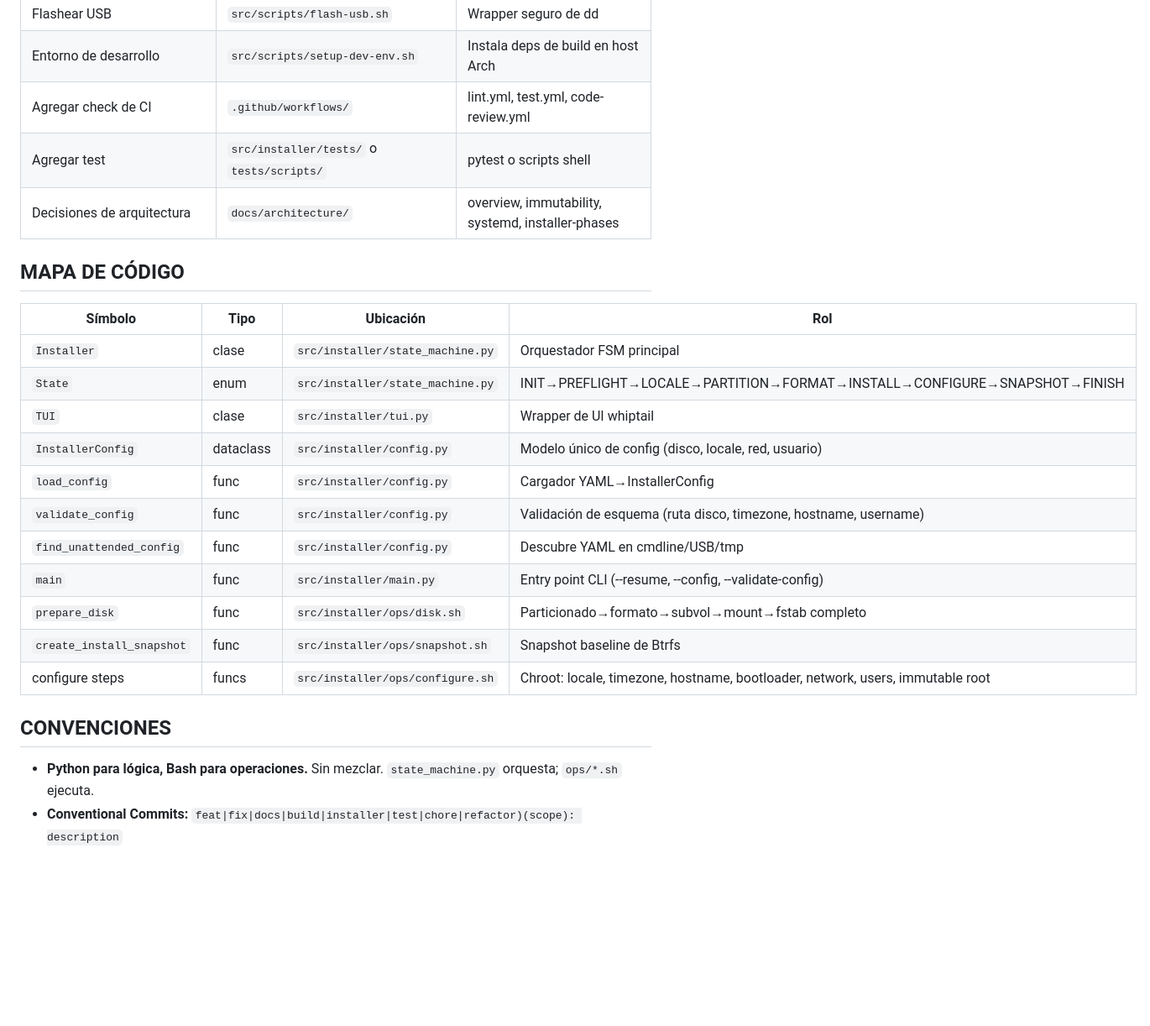
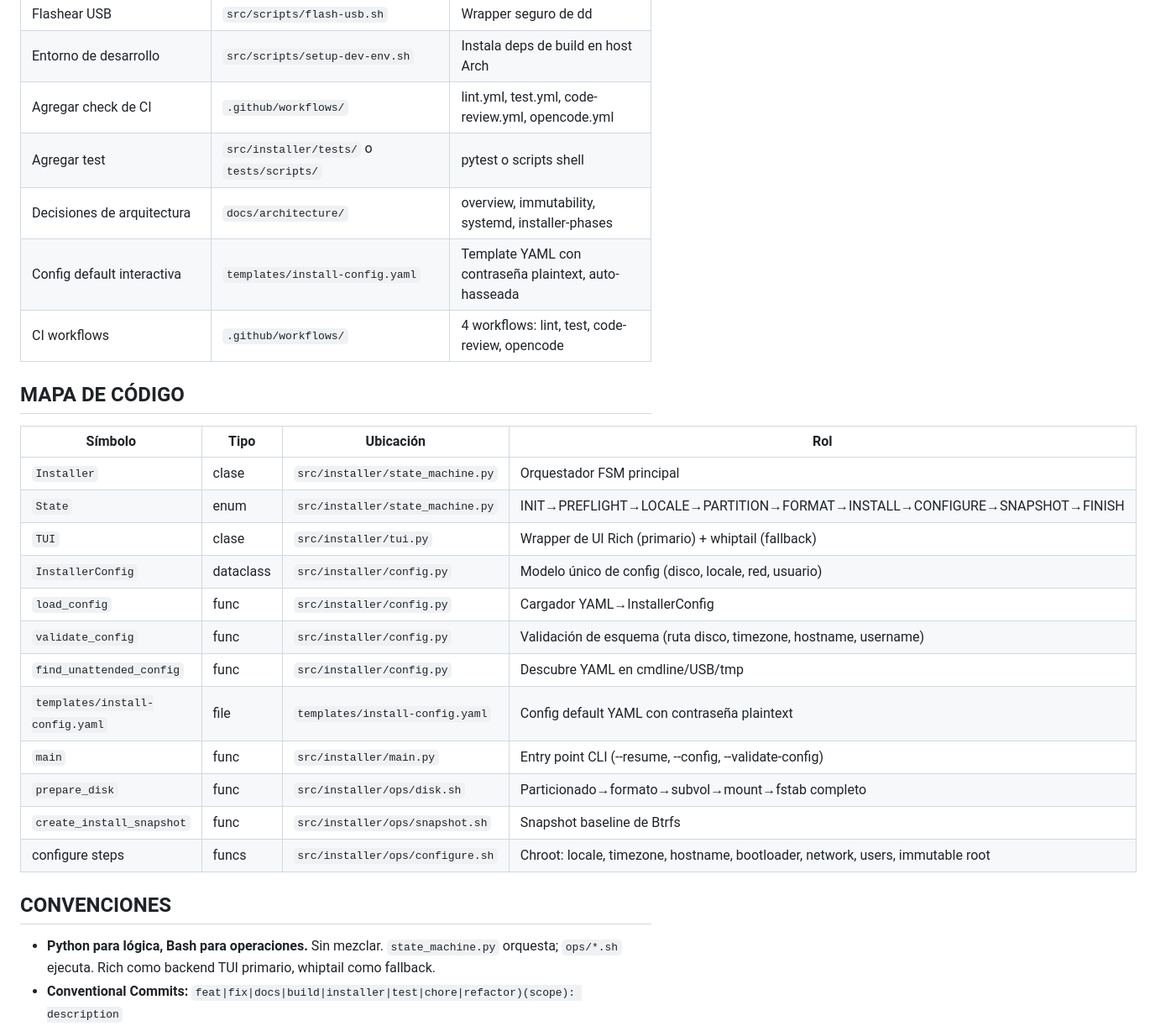
Before and after one commit to Arkh-Ur/ouroborOS, a Markdown page: AGENTS.md, the part around one of its changes. Shown at 84% size. GitHub-like rendering; blank space fills up the shorter version.

Commit message:
docs: update AGENTS.md, CLAUDE.md, and add build-and-test-automation guide

```diff
--- a/AGENTS.md
+++ b/AGENTS.md
@@ -51,9 +53,11 @@ ouroborOS/
 | Construir ISO | `src/scripts/build-iso.sh` | Wrapper de mkarchiso |
 | Flashear USB | `src/scripts/flash-usb.sh` | Wrapper seguro de dd |
 | Entorno de desarrollo | `src/scripts/setup-dev-env.sh` | Instala deps de build en host Arch |
-| Agregar check de CI | `.github/workflows/` | lint.yml, test.yml, code-review.yml |
+| Agregar check de CI | `.github/workflows/` | lint.yml, test.yml, code-review.yml, opencode.yml |
 | Agregar test | `src/installer/tests/` o `tests/scripts/` | pytest o scripts shell |
 | Decisiones de arquitectura | `docs/architecture/` | overview, immutability, systemd, installer-phases |
+| Config default interactiva | `templates/install-config.yaml` | Template YAML con contraseña plaintext, auto-hasseada |
+| CI workflows | `.github/workflows/` | 4 workflows: lint, test, code-review, opencode |
 
 ## MAPA DE CÓDIGO
 
@@ -61,11 +65,12 @@ ouroborOS/
 |---------|------|-----------|-----|
 | `Installer` | clase | `src/installer/state_machine.py` | Orquestador FSM principal |
 | `State` | enum | `src/installer/state_machine.py` | INIT→PREFLIGHT→LOCALE→PARTITION→FORMAT→INSTALL→CONFIGURE→SNAPSHOT→FINISH |
-| `TUI` | clase | `src/installer/tui.py` | Wrapper de UI whiptail |
+| `TUI` | clase | `src/installer/tui.py` | Wrapper de UI Rich (primario) + whiptail (fallback) |
 | `InstallerConfig` | dataclass | `src/installer/config.py` | Modelo único de config (disco, locale, red, usuario) |
 | `load_config` | func | `src/installer/config.py` | Cargador YAML→InstallerConfig |
 | `validate_config` | func | `src/installer/config.py` | Validación de esquema (ruta disco, timezone, hostname, username) |
 | `find_unattended_config` | func | `src/installer/config.py` | Descubre YAML en cmdline/USB/tmp |
+| `templates/install-config.yaml` | file | `templates/install-config.yaml` | Config default YAML con contraseña plaintext |
 | `main` | func | `src/installer/main.py` | Entry point CLI (--resume, --config, --validate-config) |
 | `prepare_disk` | func | `src/installer/ops/disk.sh` | Particionado→formato→subvol→mount→fstab completo |
 | `create_install_snapshot` | func | `src/installer/ops/snapshot.sh` | Snapshot baseline de Btrfs |
@@ -73,7 +78,7 @@ ouroborOS/
 
 ## CONVENCIONES
 
-- **Python para lógica, Bash para operaciones.** Sin mezclar. `state_machine.py` orquesta; `ops/*.sh` ejecuta.
+- **Python para lógica, Bash para operaciones.** Sin mezclar. `state_machine.py` orquesta; `ops/*.sh` ejecuta. Rich como backend TUI primario, whiptail como fallback.
 - **Conventional Commits:** `feat|fix|docs|build|installer|test|chore|refactor)(scope): description`
 - **Estrategia de branches:** `dev` o `feature/*` solamente. PR para mergear. Nunca push directo a `master`.
 - **Todos los shell scripts:** `set -euo pipefail` + pasar `shellcheck -S style` (cero warnings).
```
Also changed, not shown: other parts of AGENTS.md (+12 -4 lines), CLAUDE.md (+14 -4 lines), docs/build-and-test-automation.md (added, +160 -0 lines).
